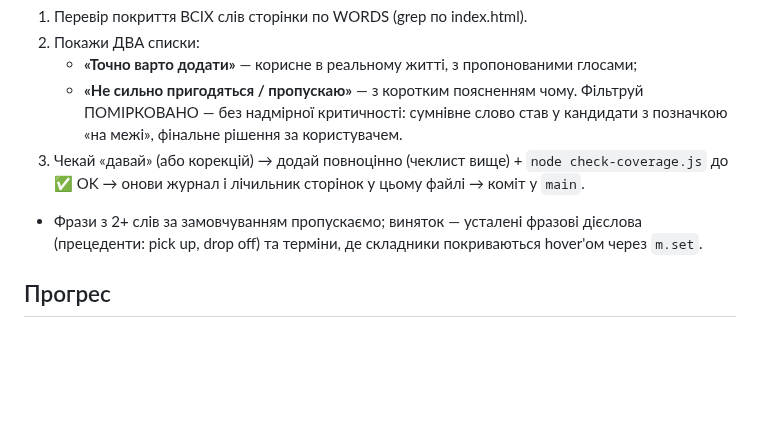
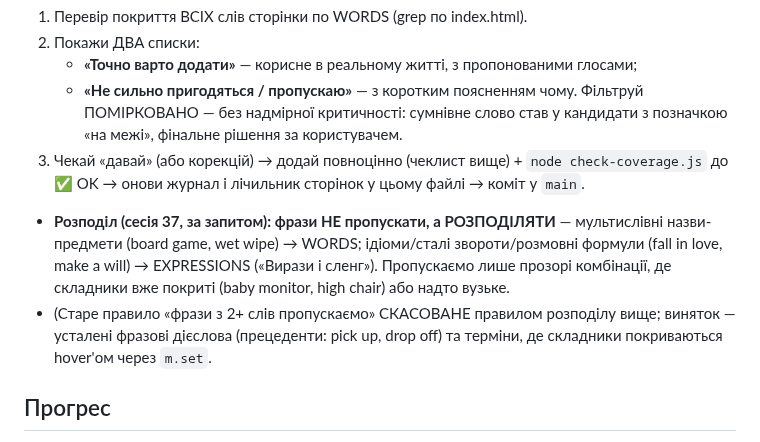
Before and after one commit to v1frim/Oxford_1000, a Markdown page: english-for-everyone-progress.md, the part around the change. GitHub-like rendering; blank space fills up the shorter version.

```diff
--- a/english-for-everyone-progress.md
+++ b/english-for-everyone-progress.md
@@ -25,7 +25,12 @@
    з позначкою «на межі», фінальне рішення за користувачем.
 3. Чекай «давай» (або корекцій) → додай повноцінно (чеклист вище) + `node check-coverage.js`
    до ✅ OK → онови журнал і лічильник сторінок у цьому файлі → коміт у `main`.
-- Фрази з 2+ слів за замовчуванням пропускаємо; виняток — усталені фразові дієслова
+- **Розподіл (сесія 37, за запитом): фрази НЕ пропускати, а РОЗПОДІЛЯТИ** — мультислівні
+  назви-предмети (board game, wet wipe) → WORDS; ідіоми/сталі звороти/розмовні формули
+  (fall in love, make a will) → EXPRESSIONS («Вирази і сленг»). Пропускаємо лише прозорі
+  комбінації, де складники вже покриті (baby monitor, high chair) або надто вузьке.
+- (Старе правило «фрази з 2+ слів пропускаємо» СКАСОВАНЕ правилом розподілу вище; виняток —
+  усталені фразові дієслова
   (прецеденти: pick up, drop off) та терміни, де складники покриваються hover'ом через `m.set`.
 
 ## Прогрес
```
Also changed, not shown: handoff.md (+11 -0 lines).
